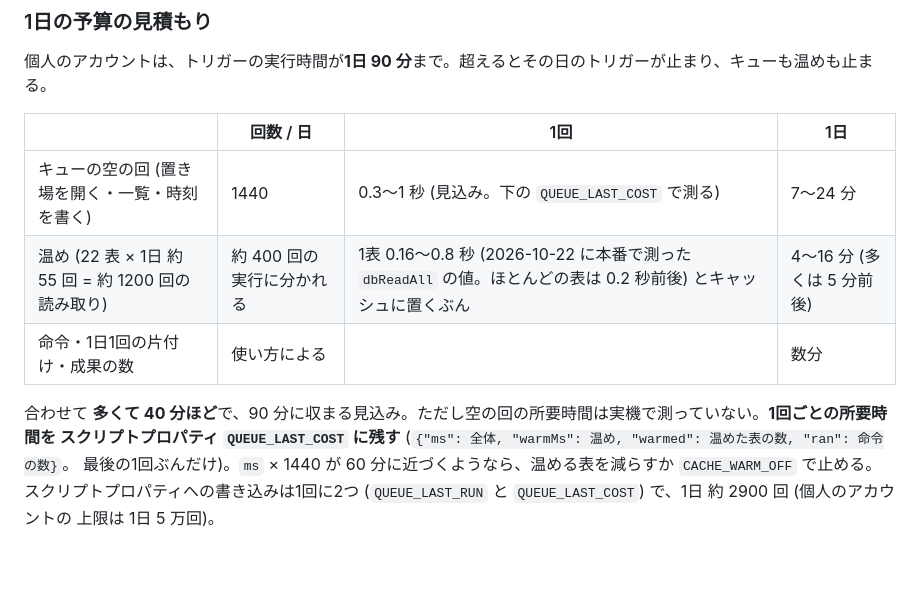
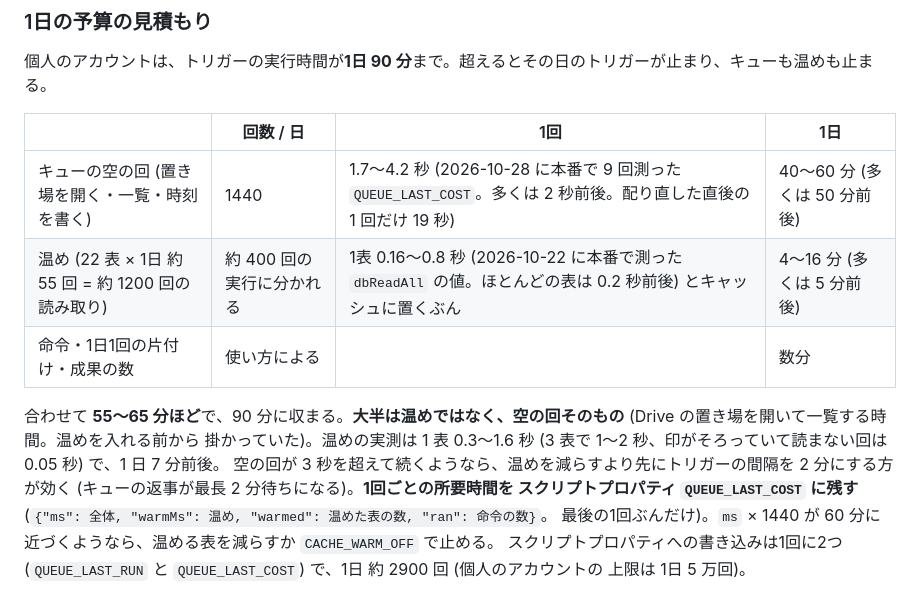
Before and after one commit to ryouka0731/agentic-management-gas, a Markdown page: docs/dev/command-queue.md, the part around the change. Rendered like a GitHub page; blank space fills up the shorter version.

Commit message:
命令キューの1日の予算に、本番で測った所要時間を書く
2026-10-28 に QUEUE_LAST_COST を 9 回読んだ。空の回は 1.7〜4.2 秒 (多くは 2 秒前後)、温めは 3 表で 1〜2 秒、
印がそろって読まない回は 0.05 秒。1 日で 55〜65 分ほどで 90 分に収まるが、大半は温めではなく空の回そのもの。
超えそうなときは温めを減らすよりトリガーの間隔を 2 分にする方が効く、と書いた。

Co-Authored-By: Claude Fable 5.1 <noreply@anthropic.com>
Claude-Session: https://claude.ai/code/session_019UKRUEYn32cNkNw1bbBaFK

```diff
--- a/docs/dev/command-queue.md
+++ b/docs/dev/command-queue.md
@@ -70,11 +70,13 @@
 
 | | 回数 / 日 | 1回 | 1日 |
 |---|---|---|---|
-| キューの空の回 (置き場を開く・一覧・時刻を書く) | 1440 | 0.3〜1 秒 (見込み。下の `QUEUE_LAST_COST` で測る) | 7〜24 分 |
+| キューの空の回 (置き場を開く・一覧・時刻を書く) | 1440 | 1.7〜4.2 秒 (2026-10-28 に本番で 9 回測った `QUEUE_LAST_COST`。多くは 2 秒前後。配り直した直後の 1 回だけ 19 秒) | 40〜60 分 (多くは 50 分前後) |
 | 温め (22 表 × 1日 約 55 回 = 約 1200 回の読み取り) | 約 400 回の実行に分かれる | 1表 0.16〜0.8 秒 (2026-10-22 に本番で測った `dbReadAll` の値。ほとんどの表は 0.2 秒前後) とキャッシュに置くぶん | 4〜16 分 (多くは 5 分前後) |
 | 命令・1日1回の片付け・成果の数 | 使い方による | | 数分 |
 
-合わせて **多くて 40 分ほど**で、90 分に収まる見込み。ただし空の回の所要時間は実機で測っていない。**1回ごとの所要時間を
+合わせて **55〜65 分ほど**で、90 分に収まる。**大半は温めではなく、空の回そのもの** (Drive の置き場を開いて一覧する時間。温めを入れる前から
+掛かっていた)。温めの実測は 1 表 0.3〜1.6 秒 (3 表で 1〜2 秒、印がそろっていて読まない回は 0.05 秒) で、1 日 7 分前後。
+空の回が 3 秒を超えて続くようなら、温めを減らすより先にトリガーの間隔を 2 分にする方が効く (キューの返事が最長 2 分待ちになる)。**1回ごとの所要時間を
 スクリプトプロパティ `QUEUE_LAST_COST` に残す** (`{"ms": 全体, "warmMs": 温め, "warmed": 温めた表の数, "ran": 命令の数}`。
 最後の1回ぶんだけ)。`ms` × 1440 が 60 分に近づくようなら、温める表を減らすか `CACHE_WARM_OFF` で止める。
 スクリプトプロパティへの書き込みは1回に2つ (`QUEUE_LAST_RUN` と `QUEUE_LAST_COST`) で、1日 約 2900 回 (個人のアカウントの
```
